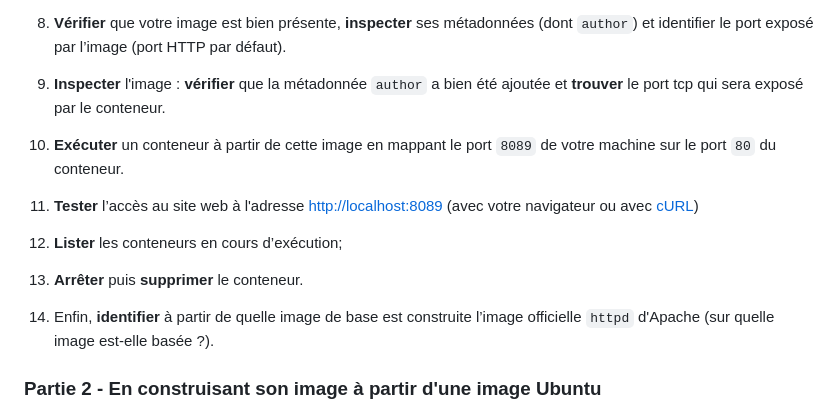
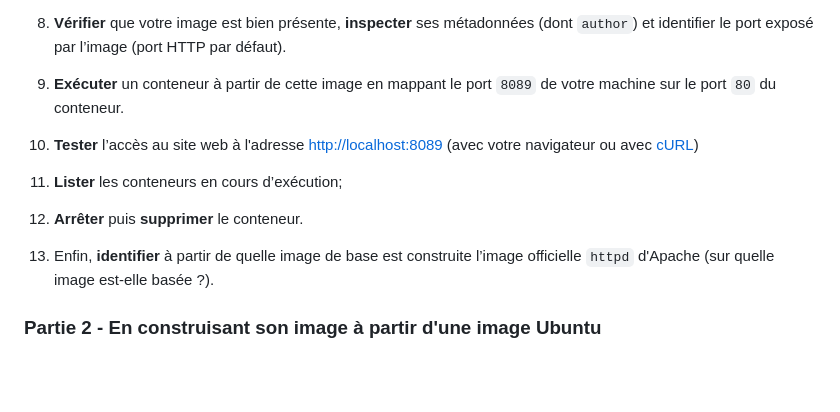
Before and after one commit to paul-schuhm/docker, a Markdown page: module-03/module-03-tp-clean.md, the part around the change. GitHub-like rendering; blank space fills up the shorter version.

Commit message:
fix typos

```diff
--- a/module-03/module-03-tp-clean.md
+++ b/module-03/module-03-tp-clean.md
@@ -46,12 +46,11 @@ Dans ce TP, vous allez apprendre à **construire** et **exécuter** des images D
 
 7. **Construire** l’image et la nommer/taguer `www:1`. Ajouter une métadonnée `author` avec votre nom ou pseudo.
 8.  **Vérifier** que votre image est bien présente, **inspecter** ses métadonnées (dont `author`) et identifier le port exposé par l’image (port HTTP par défaut).
-9.  **Inspecter** l'image : **vérifier** que la métadonnée `author` a bien été ajoutée et **trouver** le port tcp qui sera exposé par le conteneur.
-10. **Exécuter** un conteneur à partir de cette image en mappant le port `8089` de votre machine sur le port `80` du conteneur.
-11. **Tester** l’accès au site web à l'adresse [http://localhost:8089](http://localhost:8089) (avec votre navigateur ou avec [cURL](https://curl.se/))
-12. **Lister** les conteneurs en cours d’exécution;
-13. **Arrêter** puis **supprimer** le conteneur.
-14. Enfin, **identifier** à partir de quelle image de base est construite l’image officielle `httpd` d'Apache (sur quelle image est-elle basée ?).
+9.  **Exécuter** un conteneur à partir de cette image en mappant le port `8089` de votre machine sur le port `80` du conteneur.
+10. **Tester** l’accès au site web à l'adresse [http://localhost:8089](http://localhost:8089) (avec votre navigateur ou avec [cURL](https://curl.se/))
+11. **Lister** les conteneurs en cours d’exécution;
+12. **Arrêter** puis **supprimer** le conteneur.
+13. Enfin, **identifier** à partir de quelle image de base est construite l’image officielle `httpd` d'Apache (sur quelle image est-elle basée ?).
 
 ### Partie 2 - En construisant son image à partir d'une image Ubuntu
 
```
Also changed, not shown: module-02/module-02-tp-clean.md (+2 -2 lines).
